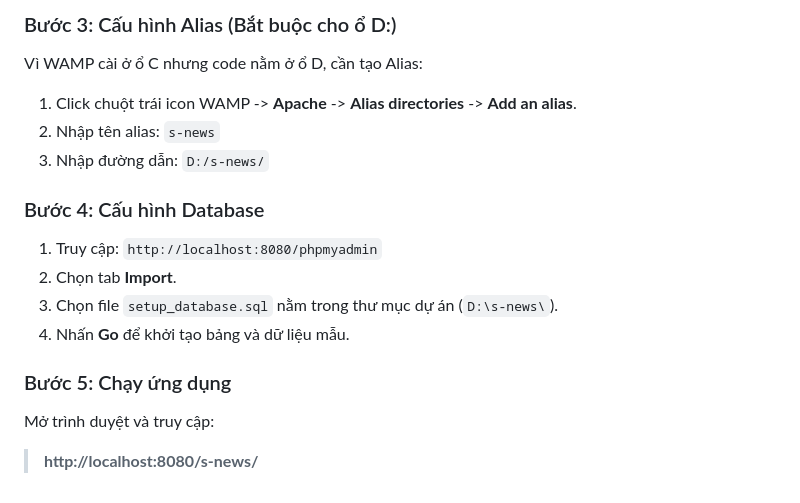
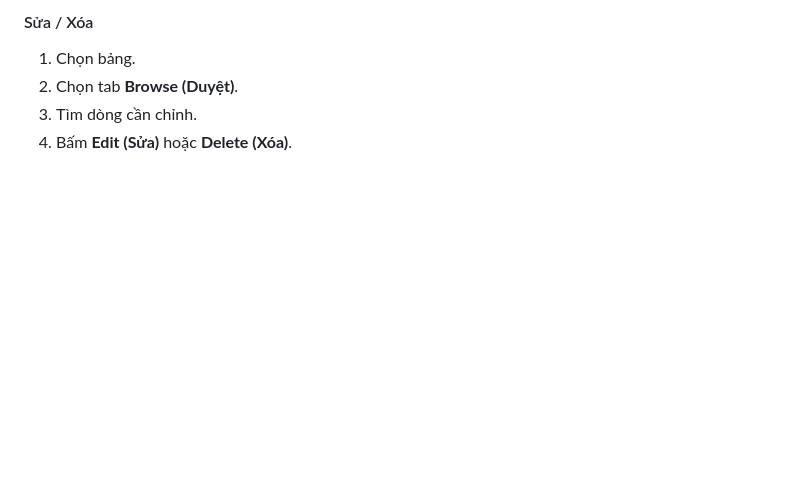
Before and after one commit to DuongNhatKhoa04/sn-web, a Markdown page: README.md, the part around the change printed below. GitHub-like rendering; blank space fills up the shorter version.

```diff
--- a/README.md
+++ b/README.md
@@ -90,16 +165,7 @@ Do dự án được đặt tại ổ **D:** và chạy chế độ **Offline**,
 
-### Bước 3: Cấu hình Alias (Bắt buộc cho ổ D:)
-Vì WAMP cài ở ổ C nhưng code nằm ở ổ D, cần tạo Alias:
-1. Click chuột trái icon WAMP -> **Apache** -> **Alias directories** -> **Add an alias**.
-2. Nhập tên alias: `s-news`
-3. Nhập đường dẫn: `D:/s-news/`
+#### Sửa / Xóa
 
-### Bước 4: Cấu hình Database
-1. Truy cập: `http://localhost:8080/phpmyadmin`
-2. Chọn tab **Import**.
-3. Chọn file `setup_database.sql` nằm trong thư mục dự án (`D:\s-news\`).
-4. Nhấn **Go** để khởi tạo bảng và dữ liệu mẫu.
-
-### Bước 5: Chạy ứng dụng
-Mở trình duyệt và truy cập:
-> **http://localhost:8080/s-news/**
+1. Chọn bảng.
+2. Chọn tab **Browse (Duyệt)**.
+3. Tìm dòng cần chỉnh.
+4. Bấm **Edit (Sửa)** hoặc **Delete (Xóa)**.
```
Also changed, not shown: other parts of README.md (+139 -64 lines).
